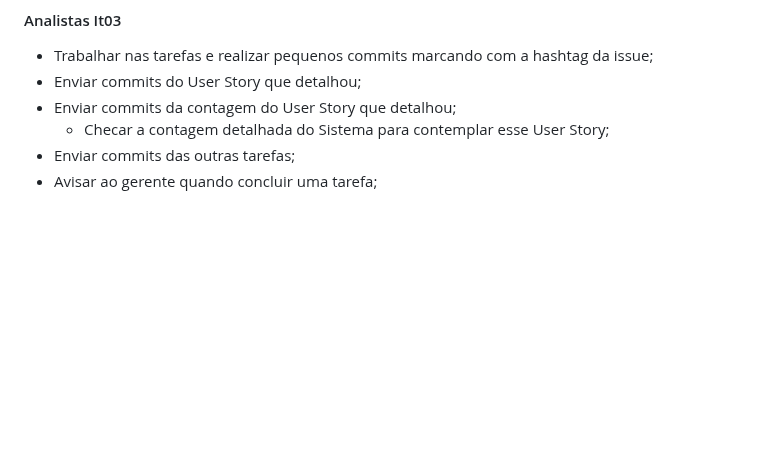
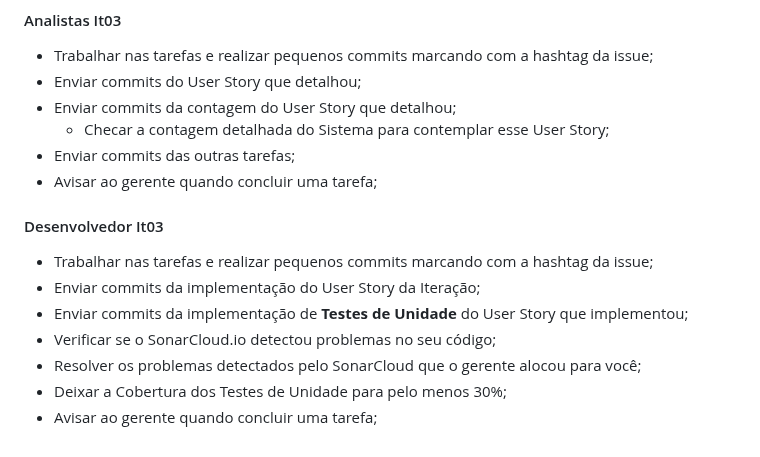
Before and after one commit to renatak12/construct, a Markdown page: docs/doc-plano-iteracao.md, the part around the change. Drawn GitHub-style; blank space fills up the shorter version.

Commit message:
Add Desenvolvedor it03 #5 #11

```diff
--- a/docs/doc-plano-iteracao.md
+++ b/docs/doc-plano-iteracao.md
@@ -227,3 +227,15 @@ A Iteração 3 começou dia 15/07/2021 e vai até 03/08/2021. As atividades dess
   - Checar a contagem detalhada do Sistema para contemplar esse User Story;
 - Enviar commits das outras tarefas;
 - Avisar ao gerente quando concluir uma tarefa;
+
+
+#### Desenvolvedor It03
+
+
+- Trabalhar nas tarefas e realizar pequenos commits marcando com a hashtag da issue;
+- Enviar commits da implementação do User Story da Iteração;
+- Enviar commits da implementação de **Testes de Unidade** do User Story que implementou;
+- Verificar se o SonarCloud.io detectou problemas no seu código;
+- Resolver os problemas detectados pelo SonarCloud que o gerente alocou para você;
+- Deixar a Cobertura dos Testes de Unidade para pelo menos 30%;
+- Avisar ao gerente quando concluir uma tarefa;
```
